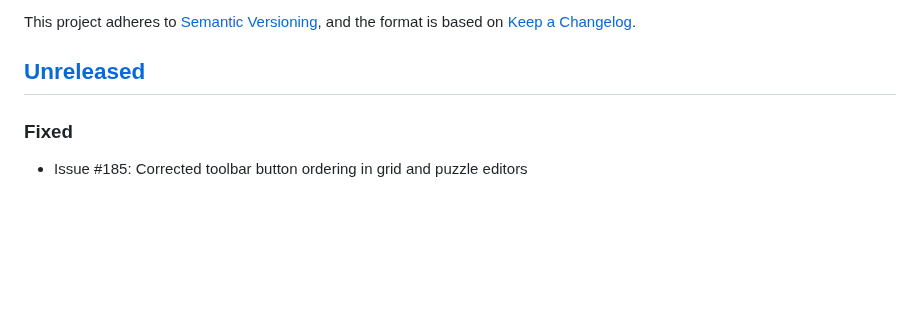
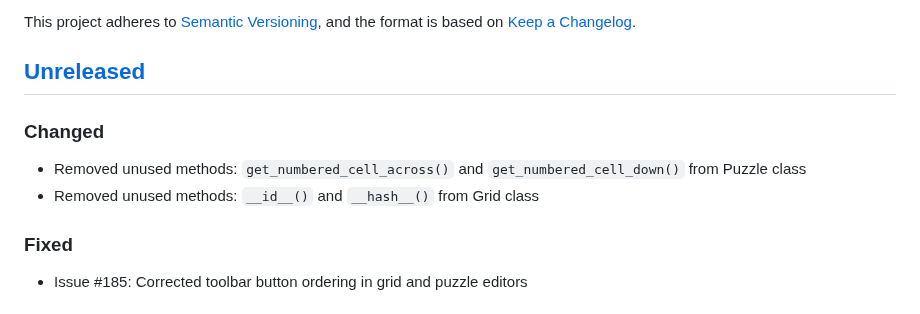
Before and after one commit to philhanna/crossword, a Markdown page: CHANGELOG.md, the part around the change. GitHub-like rendering; blank space fills up the shorter version.

Commit message:
Update changelog with dead code removals

```diff
--- a/CHANGELOG.md
+++ b/CHANGELOG.md
@@ -5,6 +5,11 @@ This project adheres to [Semantic Versioning],
 and the format is based on [Keep a Changelog].
 
 ## [Unreleased]
+
+### Changed
+
+- Removed unused methods: `get_numbered_cell_across()` and `get_numbered_cell_down()` from Puzzle class
+- Removed unused methods: `__id__()` and `__hash__()` from Grid class
 
 ### Fixed
 
```
